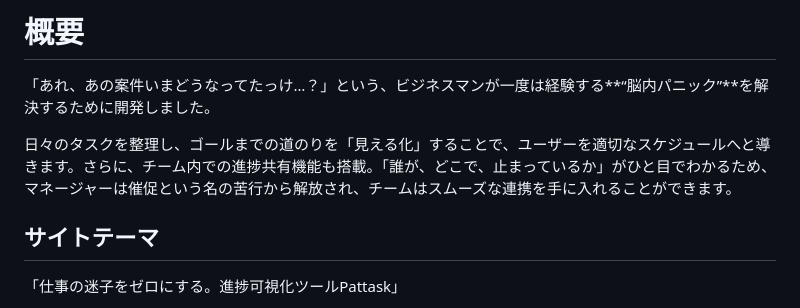
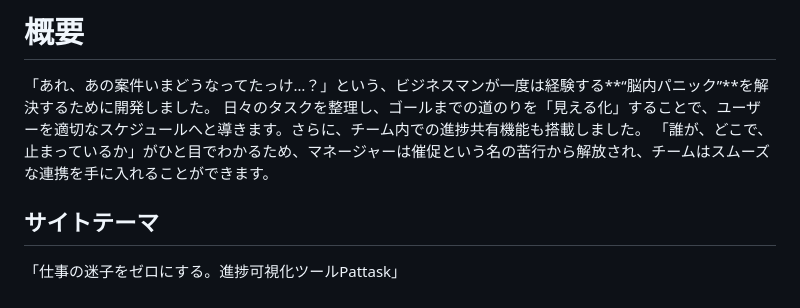
Before and after one commit to nanayanami/pattask, a Markdown page: README.md, the part around the change. Drawn GitHub-style.

```diff
--- a/README.md
+++ b/README.md
@@ -5,8 +5,8 @@
 
 # 概要
 「あれ、あの案件いまどうなってたっけ…？」という、ビジネスマンが一度は経験する**“脳内パニック”**を解決するために開発しました。
-
-日々のタスクを整理し、ゴールまでの道のりを「見える化」することで、ユーザーを適切なスケジュールへと導きます。さらに、チーム内での進捗共有機能も搭載。「誰が、どこで、止まっているか」がひと目でわかるため、マネージャーは催促という名の苦行から解放され、チームはスムーズな連携を手に入れることができます。
+ 日々のタスクを整理し、ゴールまでの道のりを「見える化」することで、ユーザーを適切なスケジュールへと導きます。さらに、チーム内での進捗共有機能も搭載しました。
+「誰が、どこで、止まっているか」がひと目でわかるため、マネージャーは催促という名の苦行から解放され、チームはスムーズな連携を手に入れることができます。
 
 ## サイトテーマ
 「仕事の迷子をゼロにする。進捗可視化ツールPattask」
```
